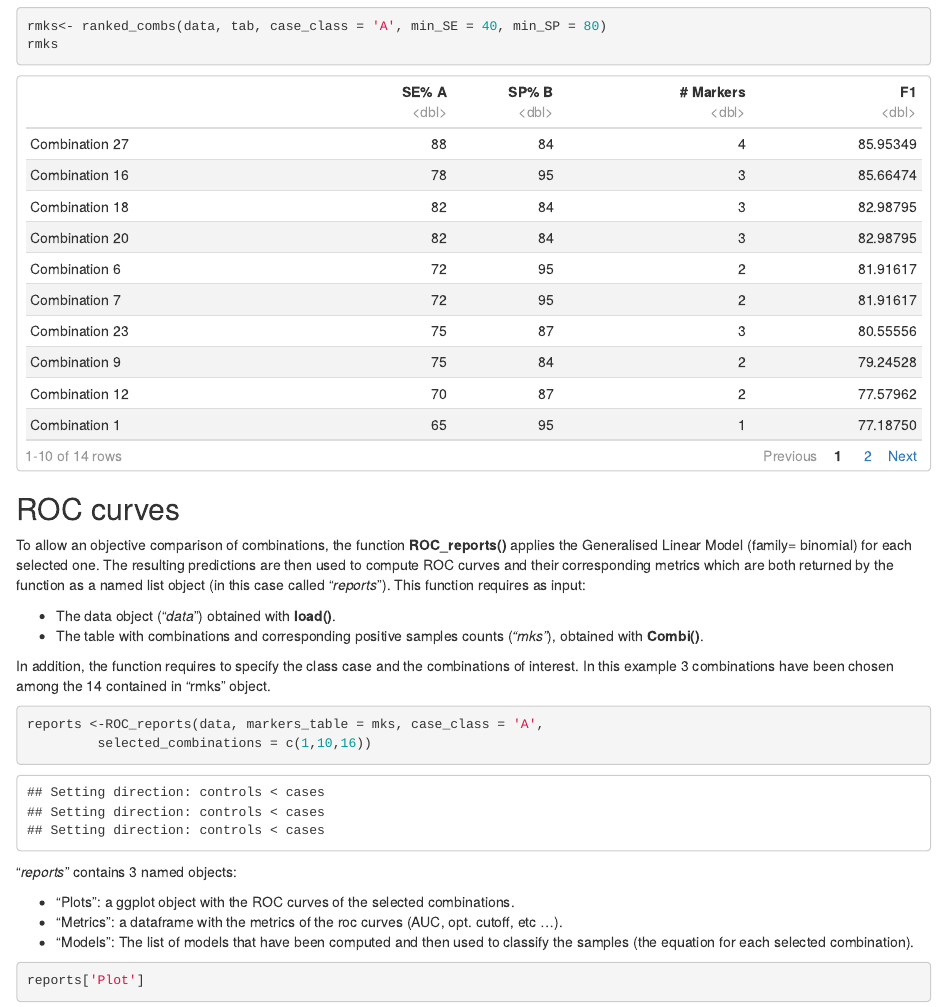
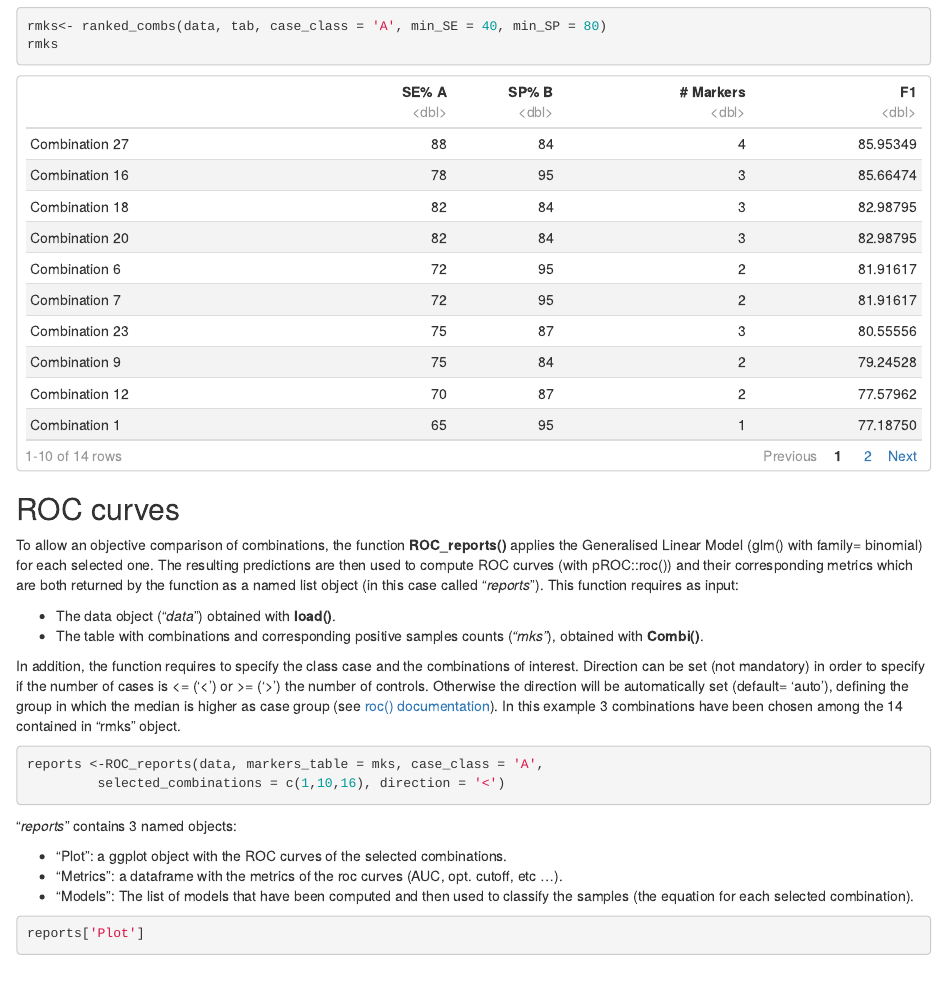
Before and after one commit to minghao2016/combiroc, an R Markdown document (workflow1.Rmd): the page in a window 1100 px wide, from 5010 px down. Rendered offline with R 4.5, knitr and Pandoc, with nearby package versions.

Commit message:
Direction settings added to ROC_reports()

````diff
--- a/workflow1.Rmd
+++ b/workflow1.Rmd
@@ -108,19 +108,21 @@ rmks
 
 ## ROC curves
 
-To allow an objective comparison of combinations, the function **ROC_reports()** applies the Generalised Linear Model (family= binomial) for each selected one. The resulting predictions are then used to compute ROC curves and their corresponding metrics which are both returned by the function as a named list object (in this case called "*reports*").  This function requires as input:
+To allow an objective comparison of combinations, the function **ROC_reports()** applies the Generalised Linear Model (glm() with family= binomial) for each selected one. The resulting predictions are then used to compute ROC curves (with pROC::roc()) and their corresponding metrics which are both returned by the function as a named list object (in this case called "*reports*").  This function requires as input:
 
 - The data object ("*data*") obtained with **load()**.
 - The table with combinations and corresponding positive samples counts (*"mks"*), obtained with **Combi()**.
 
-In addition, the function requires to specify the class case and the combinations of interest. In this example 3 combinations have been chosen among the 14 contained in "rmks" object.
+In addition, the function requires to specify the class case and the combinations of interest.
+Direction can be set (not mandatory) in order to specify if the number of cases is <= ('<') or >= ('>') the number of controls.  Otherwise the direction will be automatically set (default= 'auto'), defining the group in which the median is higher as case group (see [roc() documentation](https://www.rdocumentation.org/packages/pROC/versions/1.17.0.1/topics/roc)).
+In this example 3 combinations have been chosen among the 14 contained in "rmks" object.
 ```{r}
 reports <-ROC_reports(data, markers_table = mks, case_class = 'A',
-         selected_combinations = c(1,10,16))
+         selected_combinations = c(1,10,16), direction = '<')
 ```
 "*reports*" contains 3 named objects:
 
-- "Plots": a ggplot object with the ROC curves of the selected combinations.
+- "Plot": a ggplot object with the ROC curves of the selected combinations.
 - "Metrics": a dataframe with the metrics of the roc curves (AUC, opt. cutoff, etc ...).
 - "Models": The list of models that have been computed and then used to classify the samples (the equation for each selected combination).
 
````
Also changed, not shown: combiroc_functions.R (+3 -6 lines), workflow1.html.
